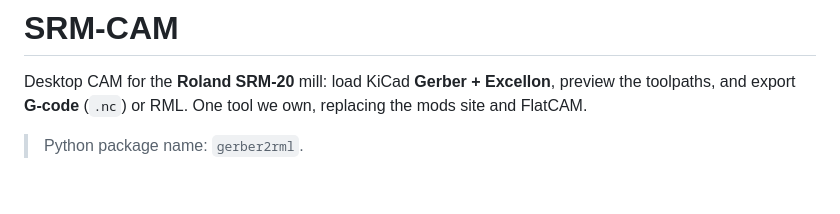
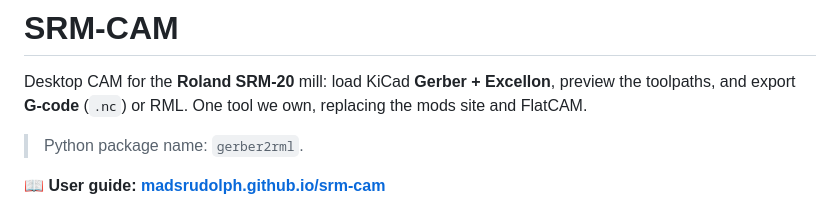
Before and after one commit to MadsRudolph/srm-cam, a Markdown page: README.md, the part around the change. GitHub-like rendering; blank space fills up the shorter version.

Commit message:
docs: link the user guide from the README

```diff
--- a/README.md
+++ b/README.md
@@ -5,6 +5,8 @@ preview the toolpaths, and export **G-code** (`.nc`) or RML. One tool we own,
 replacing the mods site and FlatCAM.
 
 > Python package name: `gerber2rml`.
+
+**📖 User guide: [madsrudolph.github.io/srm-cam](https://madsrudolph.github.io/srm-cam/)**
 
 ![SRM-CAM main window](docs/Readme_photos/srmcam_GUI_MainPage.png)
 
```
